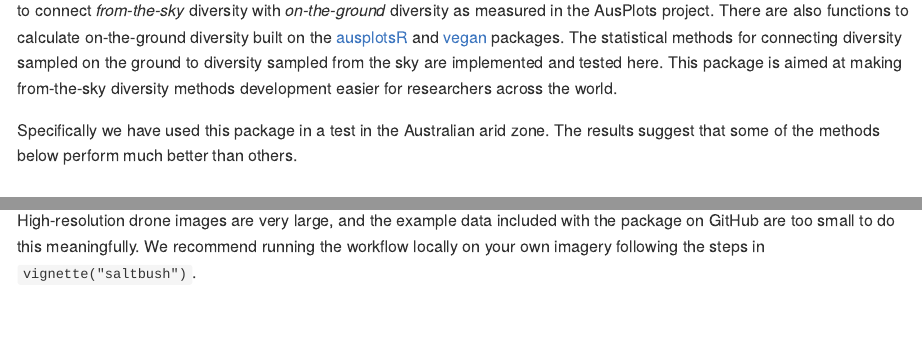
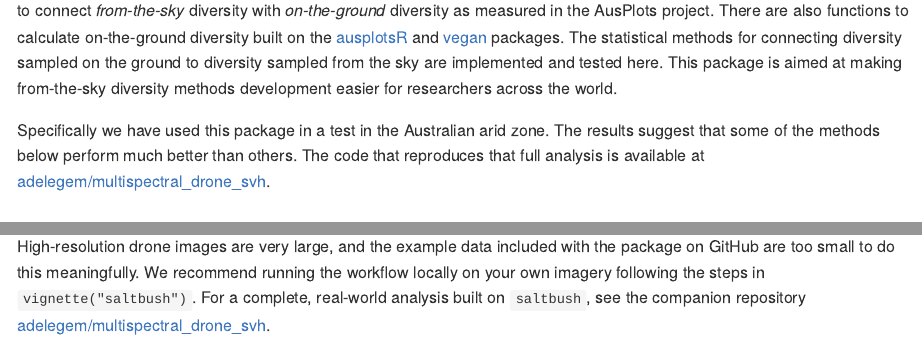
Before and after one commit to traitecoevo/saltbush, an R Markdown document (README.Rmd): the page in a window 1100 px wide, from 160 px down, and a second part further down, joined at a grey line. The pictures show the output file README.md that the author committed with the source, drawn offline in the style of GitHub; badge pictures from the web are left out.

Commit message:
Link to the companion analysis repository
Add links to adelegem/multispectral_drone_svh (the code reproducing the
full arid-shrublands analysis built on saltbush) in the README arid-zone
and "Comparing" sections and in the vignette's "Comparing the two" section.

Co-Authored-By: Claude Opus 4.8 <noreply@anthropic.com>

```diff
--- a/README.Rmd
+++ b/README.Rmd
@@ -27,7 +27,7 @@ library(saltbush)
 
 *saltbush* processes drone imagery to calculate spectral diversity values as part of the assessment of the 'spectral variability hypothesis' or the 'spectral-biodiversity relationship'. This was specifically implemented to connect *from-the-sky* diversity with *on-the-ground* diversity as measured in the AusPlots project. There are also functions to calculate on-the-ground diversity built on the [ausplotsR](https://github.com/ternaustralia/ausplotsR) and [vegan](https://github.com/vegandevs/vegan) packages.  The statistical methods for connecting diversity sampled on the ground to diversity sampled from the sky are implemented and tested here.  This package is aimed at making from-the-sky diversity methods development easier for researchers across the world.
 
-Specifically we have used this package in a test in the Australian arid zone.  The results suggest that some of the methods below perform much better than others.
+Specifically we have used this package in a test in the Australian arid zone.  The results suggest that some of the methods below perform much better than others.  The code that reproduces that full analysis is available at [adelegem/multispectral_drone_svh](https://github.com/adelegem/multispectral_drone_svh).
 
 ## Installation
 
@@ -98,4 +98,4 @@ vignette("saltbush")
 
 ## Comparing from-the-sky and from-the-ground diversity
 
-High-resolution drone images are very large, and the example data included with the package on GitHub are too small to do this meaningfully. We recommend running the workflow locally on your own imagery following the steps in `vignette("saltbush")`.
+High-resolution drone images are very large, and the example data included with the package on GitHub are too small to do this meaningfully. We recommend running the workflow locally on your own imagery following the steps in `vignette("saltbush")`. For a complete, real-world analysis built on `saltbush`, see the companion repository [adelegem/multispectral_drone_svh](https://github.com/adelegem/multispectral_drone_svh).
```
Also changed, not shown: vignettes/saltbush.Rmd (+4 -0 lines), README.md.
